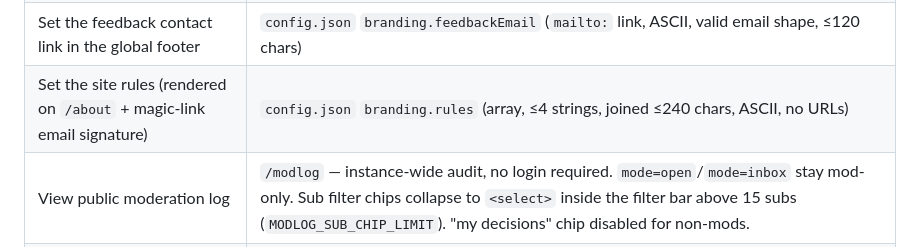
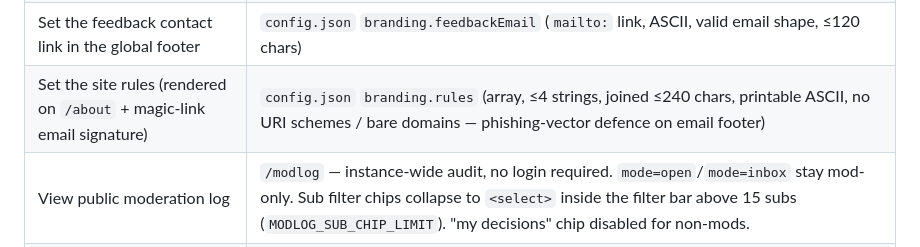
Before and after one commit to hamr0/plato, a Markdown page: docs/02-features/plato.context.md, the part around the change. GitHub-like rendering.

```diff
--- a/docs/02-features/plato.context.md
+++ b/docs/02-features/plato.context.md
@@ -46,7 +46,7 @@ The forum is one operator's instance. If a moderator goes bad or the operator ch
 | Weekly stats digest by email | install `bin/stats.js` (daily snapshot) + `bin/stats-weekly.js` (Mon 06:00 UTC digest). 4-week WoW table delivered to `operator.email`. See [`cron-jobs.md`](cron-jobs.md) |
 | Set operator contact (cron emails, restart unit) | `config.json` `operator` block (`email`, `service`) |
 | Set the feedback contact link in the global footer | `config.json` `branding.feedbackEmail` (`mailto:` link, ASCII, valid email shape, ≤120 chars) |
-| Set the site rules (rendered on `/about` + magic-link email signature) | `config.json` `branding.rules` (array, ≤4 strings, joined ≤240 chars, ASCII, no URLs) |
+| Set the site rules (rendered on `/about` + magic-link email signature) | `config.json` `branding.rules` (array, ≤4 strings, joined ≤240 chars, printable ASCII, no URI schemes / bare domains — phishing-vector defence on email footer) |
 | View public moderation log | `/modlog` — instance-wide audit, no login required. `mode=open`/`mode=inbox` stay mod-only. Sub filter chips collapse to `<select>` inside the filter bar above 15 subs (`MODLOG_SUB_CHIP_LIMIT`). "my decisions" chip disabled for non-mods. |
 | Change score-collapse threshold | `COLLAPSE_THRESHOLD` in `src/web/app.js` (default −3) |
 | Change max comment-tree depth | `MAX_DEPTH` in `src/web/app.js` (default 4) |
```
Also changed, not shown: CHANGELOG.md (+17 -0 lines), docs/02-features/operator-guide.md (+1 -1 lines).
